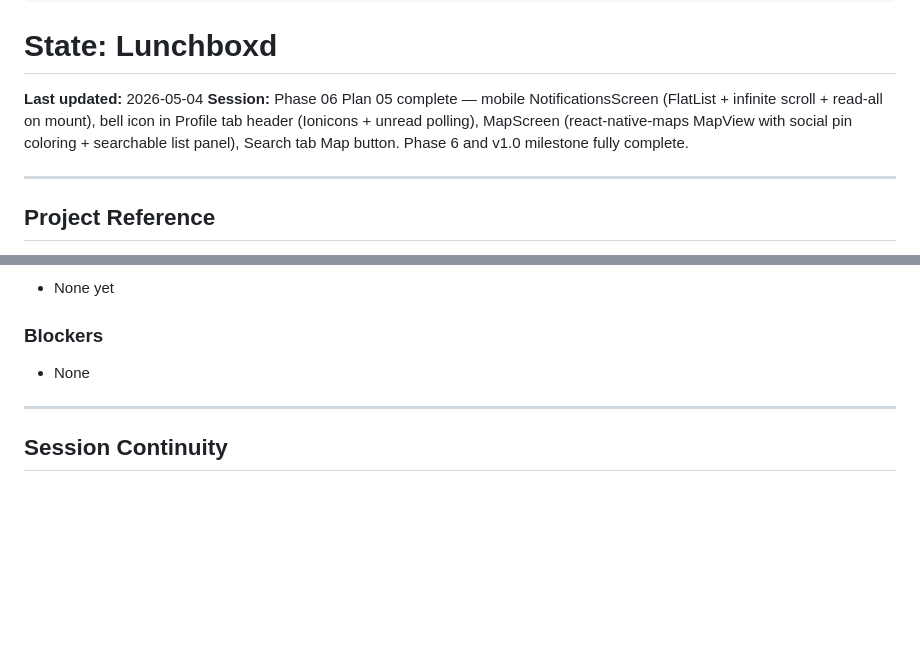
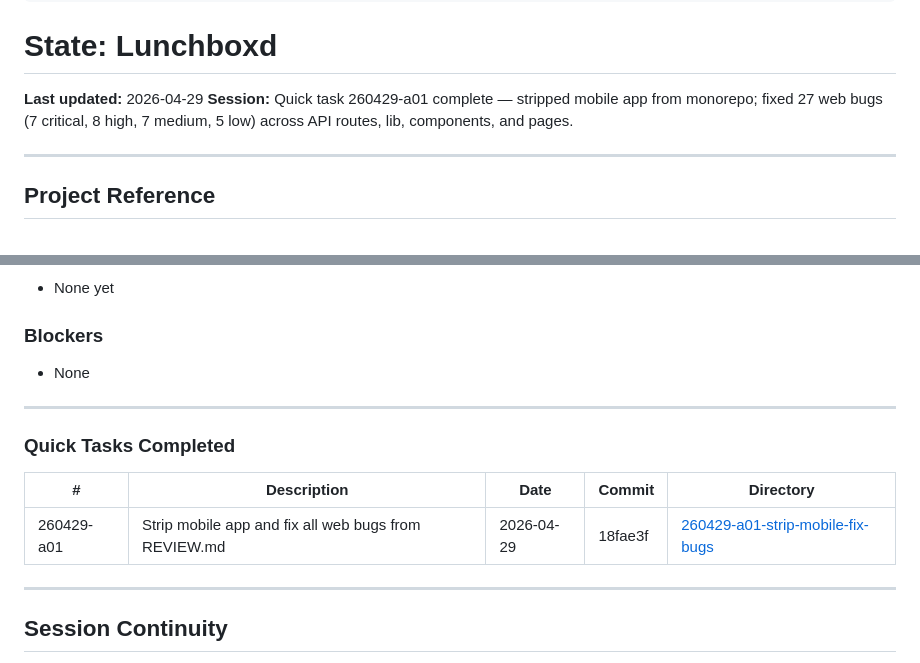
Before and after one commit to sydney-cole/lunchboxd, a Markdown page: .planning/STATE.md, 2 parts joined by grey strips. Rendered like a GitHub page; blank space fills up the shorter version.

Commit message:
docs(quick-260429-a01): strip mobile and fix all web bugs
Co-Authored-By: Claude Sonnet 4.6 <noreply@anthropic.com>

```diff
--- a/.planning/STATE.md
+++ b/.planning/STATE.md
@@ -15,8 +15,8 @@ progress:
 
 # State: Lunchboxd
 
-**Last updated:** 2026-05-04
-**Session:** Phase 06 Plan 05 complete — mobile NotificationsScreen (FlatList + infinite scroll + read-all on mount), bell icon in Profile tab header (Ionicons + unread polling), MapScreen (react-native-maps MapView with social pin coloring + searchable list panel), Search tab Map button. Phase 6 and v1.0 milestone fully complete.
+**Last updated:** 2026-04-29
+**Session:** Quick task 260429-a01 complete — stripped mobile app from monorepo; fixed 27 web bugs (7 critical, 8 high, 7 medium, 5 low) across API routes, lib, components, and pages.
 
 ---
 
@@ -181,6 +181,14 @@ Phase 6 of 6 | 5/5 plans complete — v1.0 milestone complete
 
 ---
 
+### Quick Tasks Completed
+
+| # | Description | Date | Commit | Directory |
+|---|-------------|------|--------|-----------|
+| 260429-a01 | Strip mobile app and fix all web bugs from REVIEW.md | 2026-04-29 | 18fae3f | [260429-a01-strip-mobile-fix-bugs](./../quick/260429-a01-strip-mobile-fix-bugs/) |
+
+---
+
 ## Session Continuity
 
 Stopped at: Phase 06 Plan 05 complete — v1.0 milestone achieved
```
Also changed, not shown: 1 other file.
